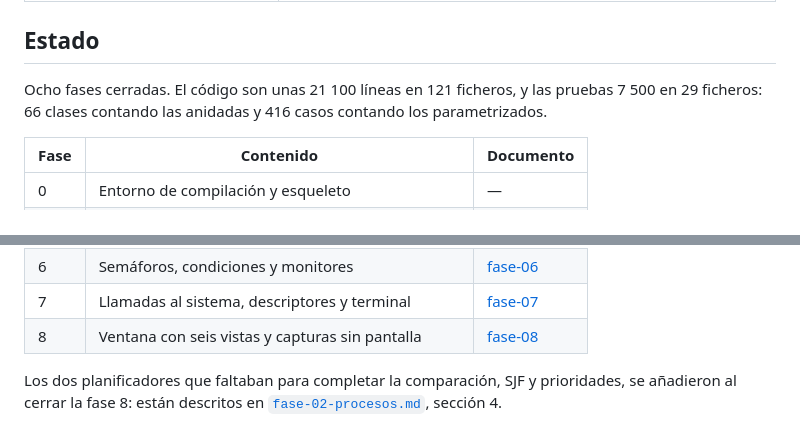
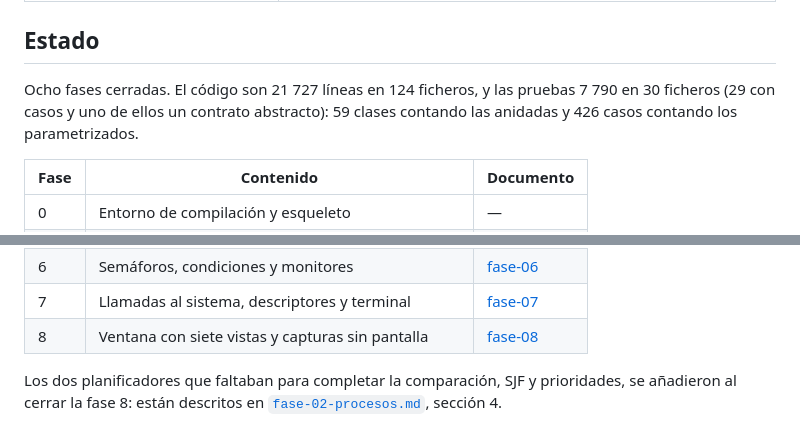
Before and after one commit to zair658/P-OS, a Markdown page: README.md, 2 parts joined by grey strips. Rendered like a GitHub page.

```diff
--- a/README.md
+++ b/README.md
@@ -161,9 +171,9 @@ Los paquetes siguen esa separación:
 
 ## Estado
 
-Ocho fases cerradas. El código son unas 21 100 líneas en 121 ficheros, y las
-pruebas 7 500 en 29 ficheros: 66 clases contando las anidadas y 416 casos
-contando los parametrizados.
+Ocho fases cerradas. El código son 21 727 líneas en 124 ficheros, y las pruebas
+7 790 en 30 ficheros (29 con casos y uno de ellos un contrato abstracto): 59
+clases contando las anidadas y 426 casos contando los parametrizados.
 
 | Fase | Contenido | Documento |
 |---|---|---|
@@ -176,7 +186,7 @@ contando los parametrizados.
 | 5 | Cerrojos, exclusión mutua e interbloqueo | [fase-05](docs/fase-05-concurrencia.md) |
 | 6 | Semáforos, condiciones y monitores | [fase-06](docs/fase-06-sincronizacion.md) |
 | 7 | Llamadas al sistema, descriptores y terminal | [fase-07](docs/fase-07-llamadas.md) |
-| 8 | Ventana con seis vistas y capturas sin pantalla | [fase-08](docs/fase-08-interfaz.md) |
+| 8 | Ventana con siete vistas y capturas sin pantalla | [fase-08](docs/fase-08-interfaz.md) |
 
 Los dos planificadores que faltaban para completar la comparación, SJF y
 prioridades, se añadieron al cerrar la fase 8: están descritos en
```
Also changed, not shown: other parts of README.md (+14 -4 lines), docs/arquitectura.md (+14 -8 lines), docs/fase-08-interfaz.md (+2 -1 lines), capturas/09-terminal.png (added), 9 other files.
